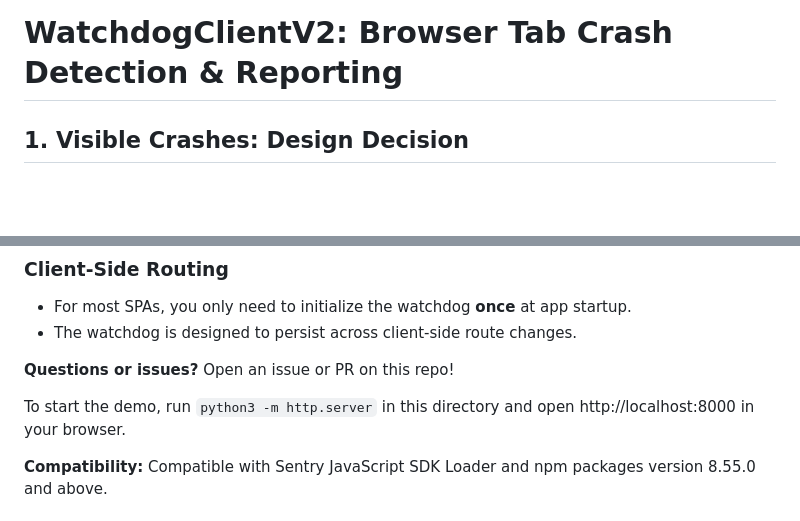
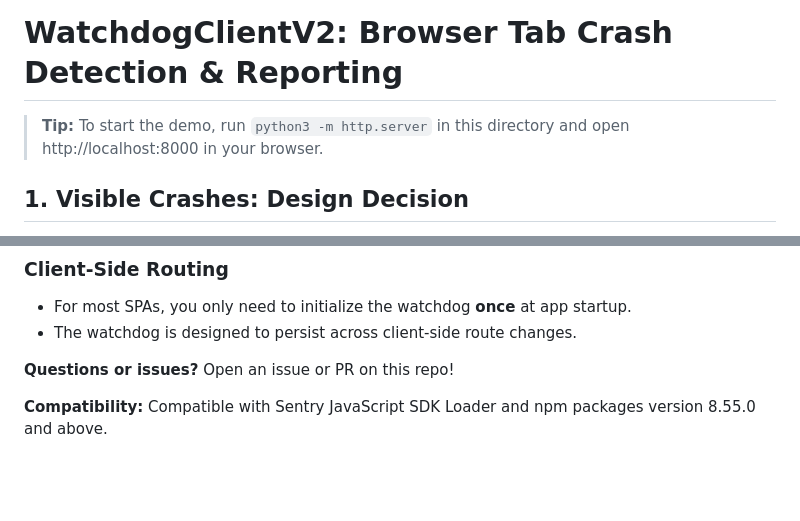
Before and after one commit to dgbailey/browser_crash_reporting, a Markdown page: README.md, 2 parts joined by grey strips. GitHub-like rendering; blank space fills up the shorter version.

Commit message:
Adding start instructions

```diff
--- a/README.md
+++ b/README.md
@@ -1,4 +1,6 @@
 # WatchdogClientV2: Browser Tab Crash Detection & Reporting
+
+> **Tip:** To start the demo, run `python3 -m http.server` in this directory and open http://localhost:8000 in your browser.
 
 ## 1. Visible Crashes: Design Decision
 
@@ -66,8 +68,6 @@ General Scenario:
 **Questions or issues?**
 Open an issue or PR on this repo!
 
-To start the demo, run `python3 -m http.server` in this directory and open http://localhost:8000 in your browser.
-
 **Compatibility:** Compatible with Sentry JavaScript SDK Loader and npm packages version 8.55.0 and above.
 
 ## TODOs
```
